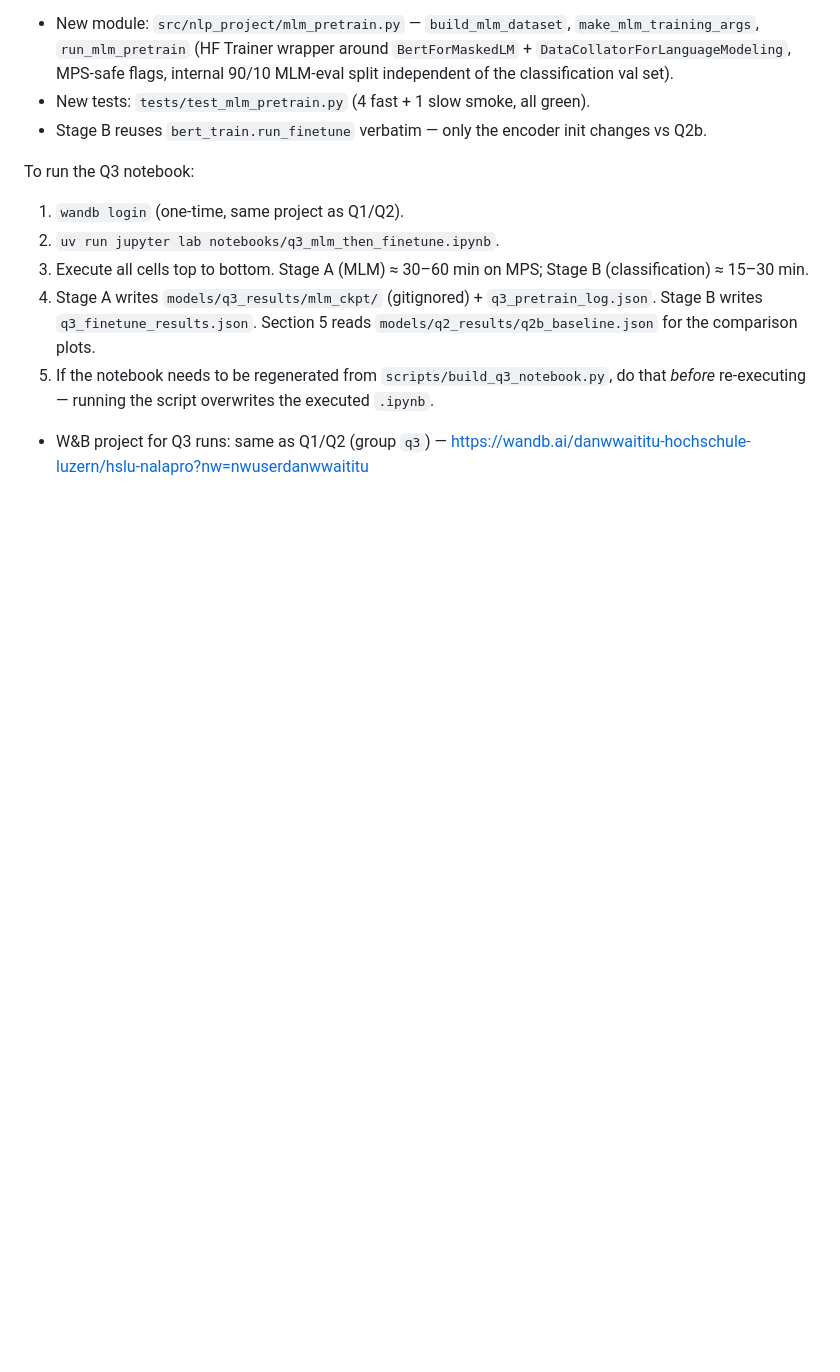
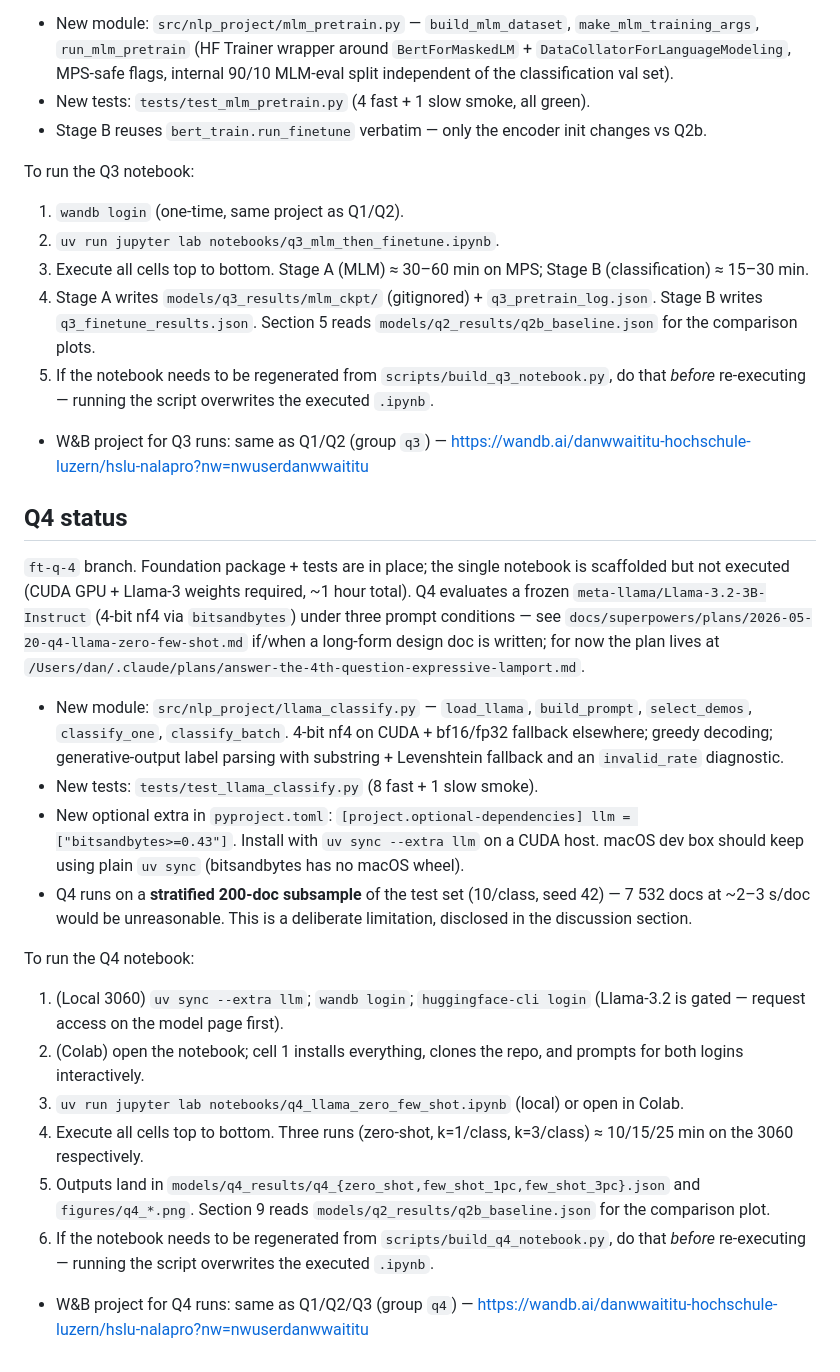
Before and after one commit to DanYT2/NLP_Project, a Markdown page: CLAUDE.md, the part around the change. Drawn GitHub-style; blank space fills up the shorter version.

Commit message:
feat(Q4): add Q4 notebook, new llama classification module, and tests
Expanded CLAUDE.md with Q4 status, detailing the new `llama_classify.py` module for classification tasks, including methods for loading models and processing inputs. Added tests for the new module and outlined instructions for running the Q4 notebook. Introduced a stratified subsample for evaluation and updated optional dependencies in `pyproject.toml` for CUDA support. This update enhances the project's capabilities for Q4 experiments.

```diff
--- a/CLAUDE.md
+++ b/CLAUDE.md
@@ -109,3 +109,23 @@ To run the Q3 notebook:
 5. If the notebook needs to be regenerated from `scripts/build_q3_notebook.py`, do that *before* re-executing — running the script overwrites the executed `.ipynb`.
 
 - W&B project for Q3 runs: same as Q1/Q2 (group `q3`) — <https://wandb.ai/danwwaititu-hochschule-luzern/hslu-nalapro?nw=nwuserdanwwaititu>
+
+## Q4 status
+
+`ft-q-4` branch. Foundation package + tests are in place; the single notebook is scaffolded but not executed (CUDA GPU + Llama-3 weights required, ~1 hour total). Q4 evaluates a frozen `meta-llama/Llama-3.2-3B-Instruct` (4-bit nf4 via `bitsandbytes`) under three prompt conditions — see `docs/superpowers/plans/2026-05-20-q4-llama-zero-few-shot.md` if/when a long-form design doc is written; for now the plan lives at `/Users/dan/.claude/plans/answer-the-4th-question-expressive-lamport.md`.
+
+- New module: `src/nlp_project/llama_classify.py` — `load_llama`, `build_prompt`, `select_demos`, `classify_one`, `classify_batch`. 4-bit nf4 on CUDA + bf16/fp32 fallback elsewhere; greedy decoding; generative-output label parsing with substring + Levenshtein fallback and an `invalid_rate` diagnostic.
+- New tests: `tests/test_llama_classify.py` (8 fast + 1 slow smoke).
+- New optional extra in `pyproject.toml`: `[project.optional-dependencies] llm = ["bitsandbytes>=0.43"]`. Install with `uv sync --extra llm` on a CUDA host. macOS dev box should keep using plain `uv sync` (bitsandbytes has no macOS wheel).
+- Q4 runs on a **stratified 200-doc subsample** of the test set (10/class, seed 42) — 7 532 docs at ~2–3 s/doc would be unreasonable. This is a deliberate limitation, disclosed in the discussion section.
+
+To run the Q4 notebook:
+
+1. (Local 3060) `uv sync --extra llm`; `wandb login`; `huggingface-cli login` (Llama-3.2 is gated — request access on the model page first).
+2. (Colab) open the notebook; cell 1 installs everything, clones the repo, and prompts for both logins interactively.
+3. `uv run jupyter lab notebooks/q4_llama_zero_few_shot.ipynb` (local) or open in Colab.
+4. Execute all cells top to bottom. Three runs (zero-shot, k=1/class, k=3/class) ≈ 10/15/25 min on the 3060 respectively.
+5. Outputs land in `models/q4_results/q4_{zero_shot,few_shot_1pc,few_shot_3pc}.json` and `figures/q4_*.png`. Section 9 reads `models/q2_results/q2b_baseline.json` for the comparison plot.
+6. If the notebook needs to be regenerated from `scripts/build_q4_notebook.py`, do that *before* re-executing — running the script overwrites the executed `.ipynb`.
+
+- W&B project for Q4 runs: same as Q1/Q2/Q3 (group `q4`) — <https://wandb.ai/danwwaititu-hochschule-luzern/hslu-nalapro?nw=nwuserdanwwaititu>
```
